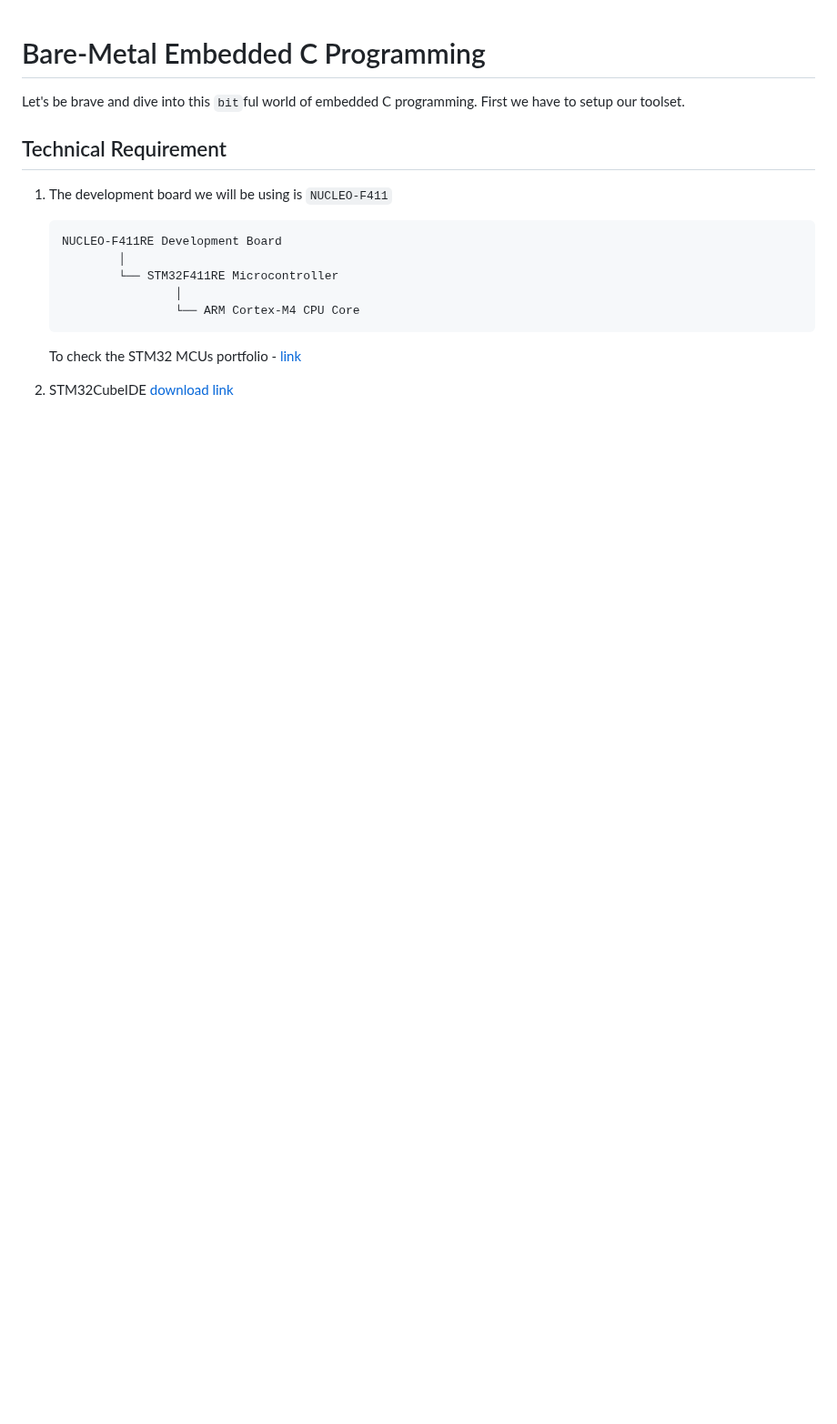
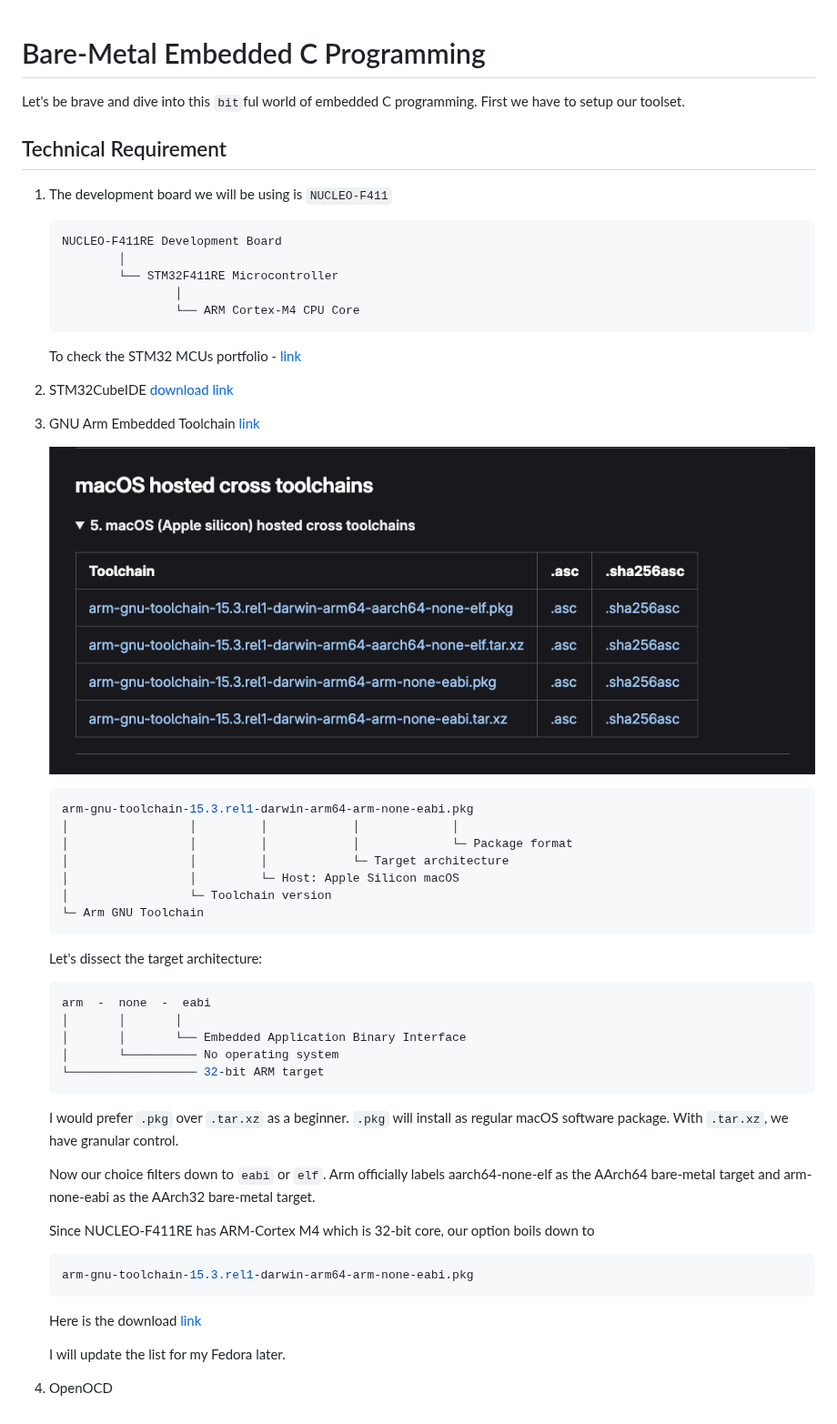
Before and after one commit to satishkarki/Notes, a Markdown page: Microcontroller/Setting-up-the-tool.md, the part around the change. Shown at 91% size. Drawn GitHub-style; pictures changed too: Microcontroller/image.png (added); blank space fills up the shorter version.

Commit message:
Section Added: toolchain upto openOCD

````diff
--- a/Microcontroller/Setting-up-the-tool.md
+++ b/Microcontroller/Setting-up-the-tool.md
@@ -16,3 +16,38 @@ First we have to setup our toolset.
     To check the STM32 MCUs portfolio - [link](https://www.st.com/en/microcontrollers-microprocessors/stm32-32-bit-arm-cortex-mcus.html)
 
 2. STM32CubeIDE [download link](https://www.st.com/en/development-tools/stm32cubeide.html)
+
+3. GNU Arm Embedded Toolchain [link](https://gitlab.arm.com/tooling/gnu-toolchains-for-arm)
+
+    ![alt text](image.png)
+    ```bash
+    arm-gnu-toolchain-15.3.rel1-darwin-arm64-arm-none-eabi.pkg
+    │                 │         │            │             │
+    │                 │         │            │             └─ Package format
+    │                 │         │            └─ Target architecture
+    │                 │         └─ Host: Apple Silicon macOS
+    │                 └─ Toolchain version
+    └─ Arm GNU Toolchain
+    ```
+
+    Let's dissect the target architecture:
+    ```bash
+    arm  -  none  -  eabi
+    │       │       │
+    │       │       └── Embedded Application Binary Interface
+    │       └────────── No operating system
+    └────────────────── 32-bit ARM target
+    ```
+    I would prefer `.pkg` over `.tar.xz` as a beginner. `.pkg` will install as regular macOS software package. With `.tar.xz`, we have granular control.
+
+    Now our choice filters down to `eabi` or `elf`. Arm officially labels aarch64-none-elf as the AArch64 bare-metal target and arm-none-eabi as the AArch32 bare-metal target.
+
+    Since NUCLEO-F411RE has ARM-Cortex M4 which is 32-bit core, our option boils down to
+    ```bash
+    arm-gnu-toolchain-15.3.rel1-darwin-arm64-arm-none-eabi.pkg
+    ```
+    Here is the download [link](https://gitlab.arm.com/api/v4/projects/tooling%2Fgnu-toolchains-for-arm/packages/generic/gnu-toolchain/15.3.rel1/arm-gnu-toolchain-15.3.rel1-darwin-arm64-arm-none-eabi.pkg)
+
+    I will update the list for my Fedora later.
+
+4. OpenOCD
````
